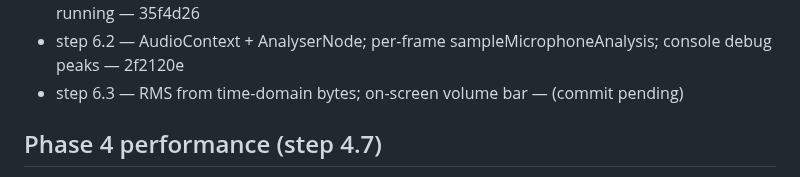
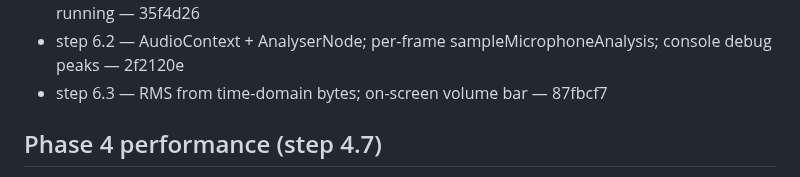
Before and after one commit to tk-patel/fish-swamp, a Markdown page: PROGRESS.md, the part around the change. Drawn GitHub-style.

Commit message:
docs: log step 6.3 commit hash in PROGRESS.md
Co-authored-by: Cursor <cursoragent@cursor.com>

```diff
--- a/PROGRESS.md
+++ b/PROGRESS.md
@@ -120,7 +120,7 @@ Rules: tick a box only after the step is done, committed, and explained. Add a o
 - step 5.6 — uMood uniform + moodSpeedMul; swim phase and amplitude follow chaos — e8d954f
 - step 6.1 — mic overlay + getUserMedia (raw audio constraints); deny/skip paths; fish keep running — 35f4d26
 - step 6.2 — AudioContext + AnalyserNode; per-frame sampleMicrophoneAnalysis; console debug peaks — 2f2120e
-- step 6.3 — RMS from time-domain bytes; on-screen volume bar — (commit pending)
+- step 6.3 — RMS from time-domain bytes; on-screen volume bar — 87fbcf7
 
 ## Phase 4 performance (step 4.7)
 Brute-force neighbors = ~n² distance checks per frame (each fish scans all others). GPU stays cheap (one fish draw call); CPU is the limit.
```
